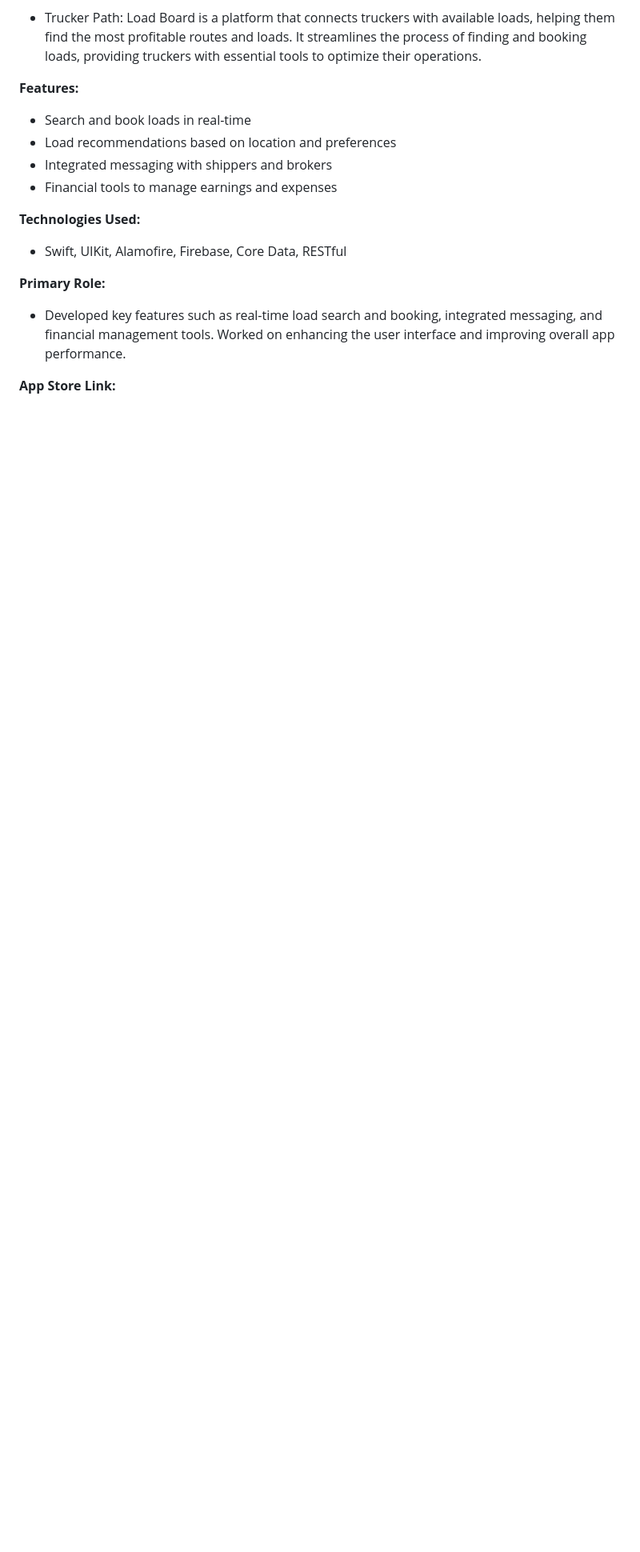
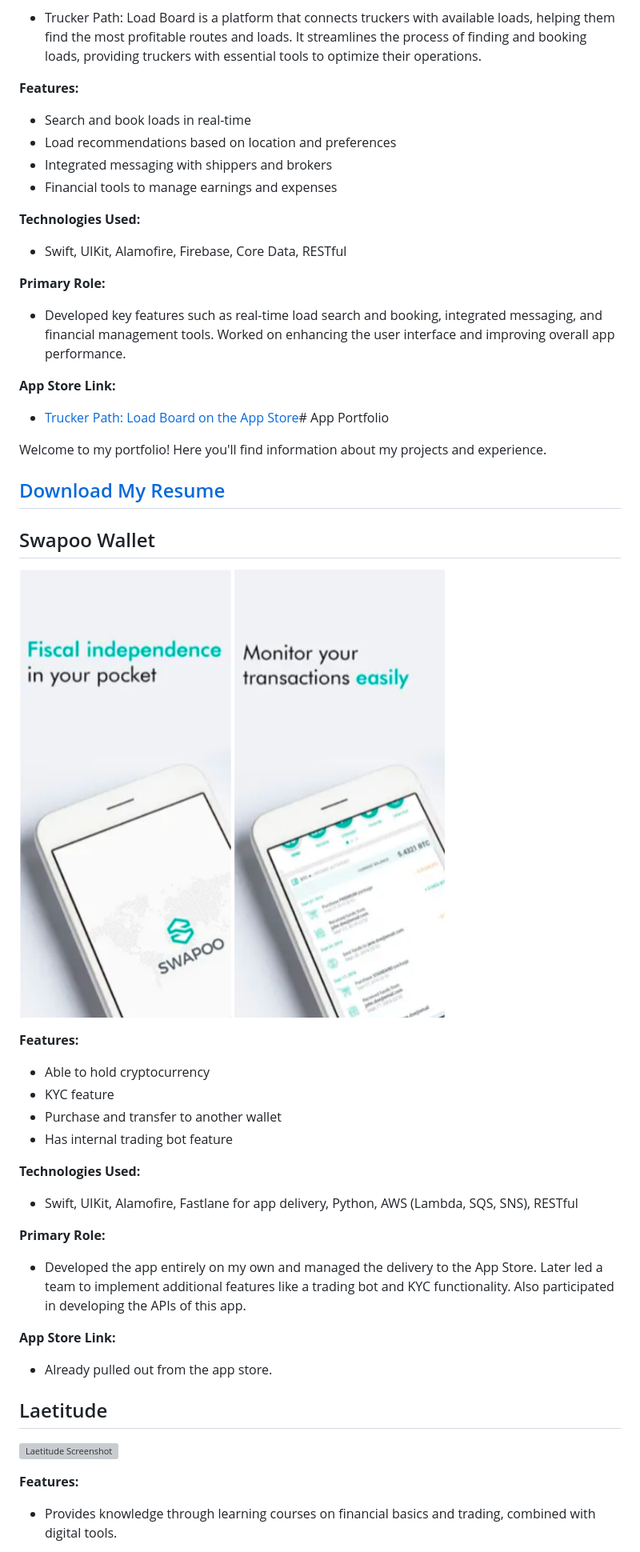
Before and after one commit to russelusi/app-portfolio, a Markdown page: README.md, the part around one of its changes. Shown at 80% size. GitHub-like rendering; blank space fills up the shorter version; grey boxes are pictures that could not be loaded.

```diff
--- a/README.md
+++ b/README.md
@@ -148,3 +148,33 @@ Welcome to my portfolio! Here you'll find information about my projects and expe
 - Developed key features such as real-time load search and booking, integrated messaging, and financial management tools. Worked on enhancing the user interface and improving overall app performance.
 
 **App Store Link:**
+- [Trucker Path: Load Board on the App Store](https://apps.apple.com/ph/app/trucker-path-load-board/id1007287939)# App Portfolio
+
+Welcome to my portfolio! Here you'll find information about my projects and experience.
+
+## [Download My Resume](resume.pdf)
+
+## Swapoo Wallet
+![Swapoo Wallet Screenshot](images/swapoo_wallet.png)
+
+**Features:**
+- Able to hold cryptocurrency
+- KYC feature
+- Purchase and transfer to another wallet
+- Has internal trading bot feature
+
+**Technologies Used:**
+- Swift, UIKit, Alamofire, Fastlane for app delivery, Python, AWS (Lambda, SQS, SNS), RESTful
+
+**Primary Role:**
+- Developed the app entirely on my own and managed the delivery to the App Store. Later led a team to implement additional features like a trading bot and KYC functionality. Also participated in developing the APIs of this app.
+
+**App Store Link:**
+- Already pulled out from the app store.
+
+## Laetitude
+![Laetitude Screenshot](images/laetitude.png)
+
+**Features:**
+- Provides knowledge through learning courses on financial basics and trading, combined with digital tools.
+
```
Also changed, not shown: other parts of README.md (+120 -0 lines).
